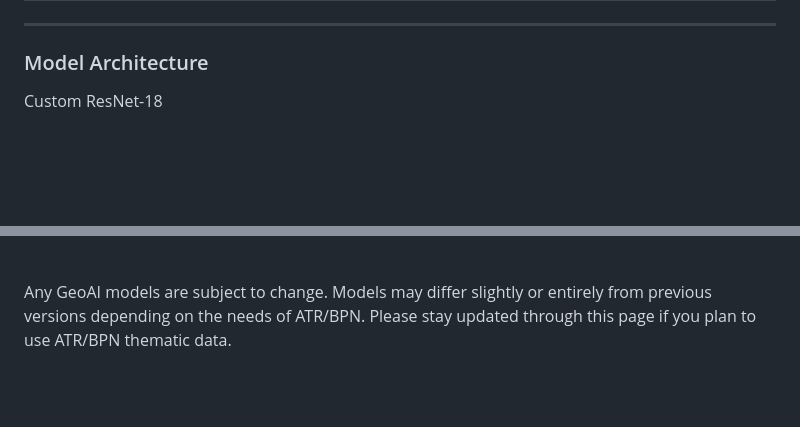
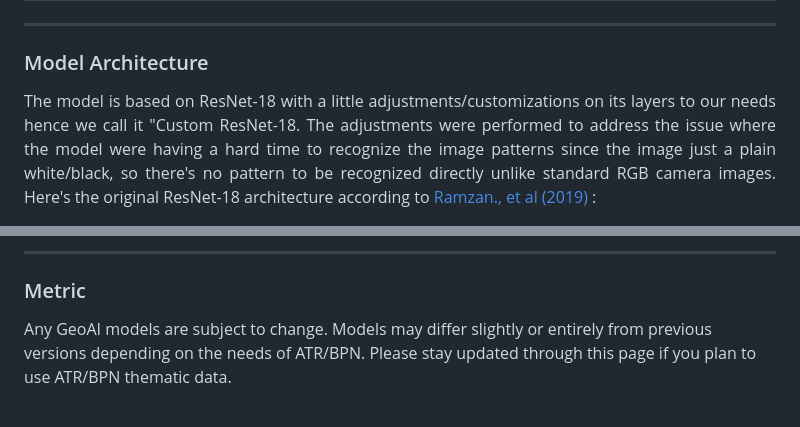
Before and after one commit to tematik-dev/GeoAI_Report, a Markdown page: model/geoai_classification_parcelshape/README.md, 2 parts joined by grey strips. GitHub-like rendering; blank space fills up the shorter version.

```diff
--- a/model/geoai_classification_parcelshape/README.md
+++ b/model/geoai_classification_parcelshape/README.md
@@ -34,5 +34,5 @@ ____
 ____
 
 ### Model Architecture
-Custom ResNet-18
+<p align=justify> The model is based on ResNet-18 with a little adjustments/customizations on its layers to our needs hence we call it "Custom ResNet-18. The adjustments were performed to address the issue where the model were having a hard time to recognize the image patterns since the image just a plain white/black, so there's no pattern to be recognized directly unlike standard RGB camera images. Here's the original ResNet-18 architecture according to <a href="https://link.springer.com/article/10.1007/s10916-019-1475-2">Ramzan., et al (2019)</a> : </p>
 
@@ -40,4 +42,7 @@ Custom ResNet-18
 
+____
+
+### Metric
 Any GeoAI models are subject to change. Models may differ slightly or entirely from previous versions depending on the needs of ATR/BPN. Please stay updated through this page if you plan to use ATR/BPN thematic data.
 
 <br>
```
Also changed, not shown: other parts of model/geoai_classification_parcelshape/README.md (+4 -1 lines).
